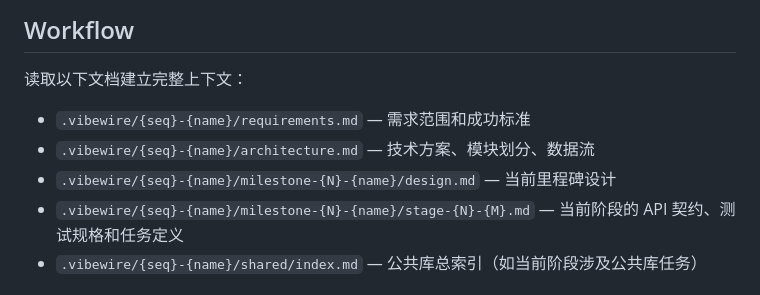
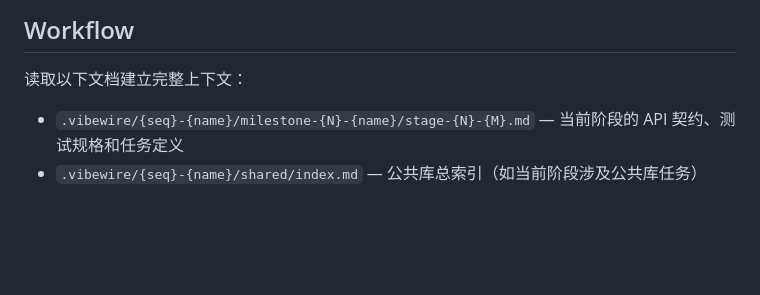
Before and after one commit to owniai/vibewire, a Markdown page: agents/implementer.md, the part around the change. GitHub-like rendering; blank space fills up the shorter version.

Commit message:
Update agents: remove redundant lines from implementer and tester

```diff
--- a/agents/implementer.md
+++ b/agents/implementer.md
@@ -17,9 +17,6 @@ model: sonnet
 ## Workflow
 
 读取以下文档建立完整上下文：
-- `.vibewire/{seq}-{name}/requirements.md` — 需求范围和成功标准
-- `.vibewire/{seq}-{name}/architecture.md` — 技术方案、模块划分、数据流
-- `.vibewire/{seq}-{name}/milestone-{N}-{name}/design.md` — 当前里程碑设计
 - `.vibewire/{seq}-{name}/milestone-{N}-{name}/stage-{N}-{M}.md` — 当前阶段的 API 契约、测试规格和任务定义
 - `.vibewire/{seq}-{name}/shared/index.md` — 公共库总索引（如当前阶段涉及公共库任务）
 
```
Also changed, not shown: agents/tester.md (+0 -3 lines).
